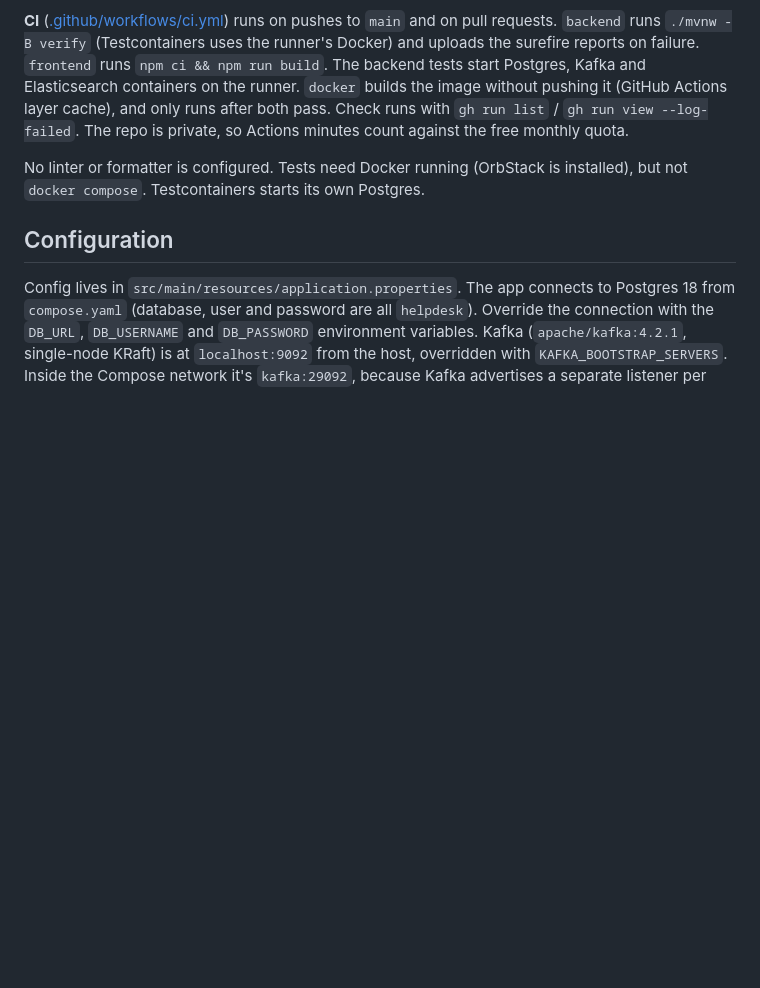
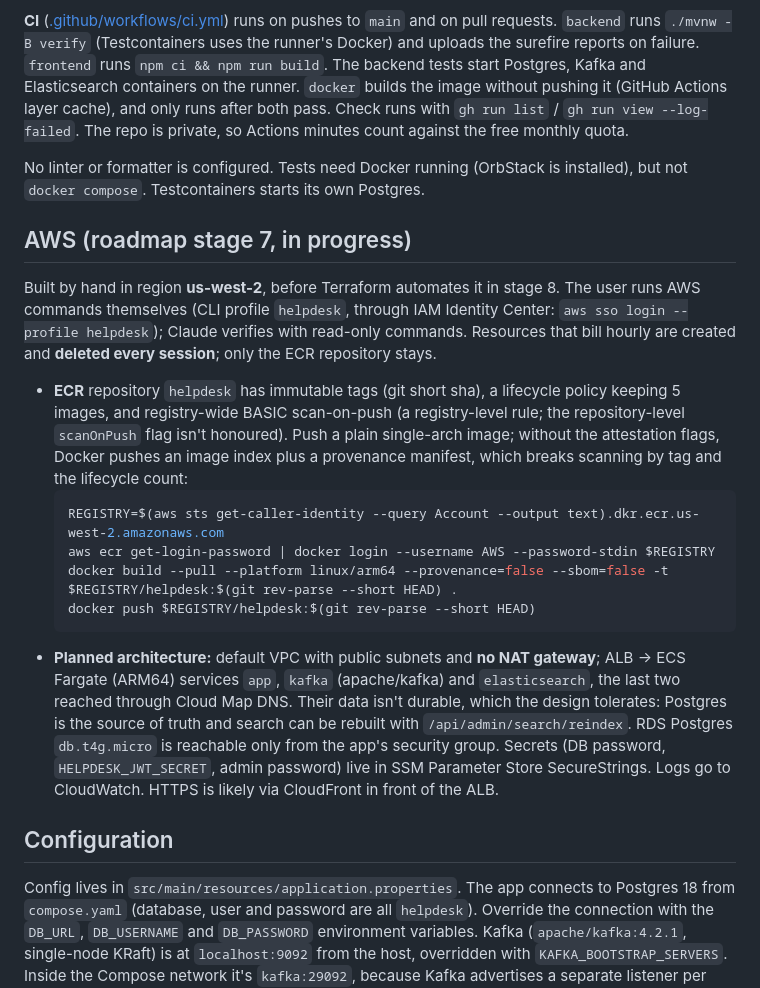
Before and after one commit to pbhagat22/helpdesk, a Markdown page: CLAUDE.md, the part around the change. Drawn GitHub-style; blank space fills up the shorter version.

Commit message:
Document AWS setup and ECR workflow in CLAUDE.md

````diff
--- a/CLAUDE.md
+++ b/CLAUDE.md
@@ -118,6 +118,19 @@ The [Dockerfile](Dockerfile) is multi-stage. A Node stage builds the React UI (s
 
 No linter or formatter is configured. Tests need Docker running (OrbStack is installed), but not `docker compose`. Testcontainers starts its own Postgres.
 
+## AWS (roadmap stage 7, in progress)
+
+Built by hand in region **us-west-2**, before Terraform automates it in stage 8. The user runs AWS commands themselves (CLI profile `helpdesk`, through IAM Identity Center: `aws sso login --profile helpdesk`); Claude verifies with read-only commands. Resources that bill hourly are created and **deleted every session**; only the ECR repository stays.
+
+- **ECR** repository `helpdesk` has immutable tags (git short sha), a lifecycle policy keeping 5 images, and registry-wide BASIC scan-on-push (a registry-level rule; the repository-level `scanOnPush` flag isn't honoured). Push a plain single-arch image; without the attestation flags, Docker pushes an image index plus a provenance manifest, which breaks scanning by tag and the lifecycle count:
+  ```bash
+  REGISTRY=$(aws sts get-caller-identity --query Account --output text).dkr.ecr.us-west-2.amazonaws.com
+  aws ecr get-login-password | docker login --username AWS --password-stdin $REGISTRY
+  docker build --pull --platform linux/arm64 --provenance=false --sbom=false -t $REGISTRY/helpdesk:$(git rev-parse --short HEAD) .
+  docker push $REGISTRY/helpdesk:$(git rev-parse --short HEAD)
+  ```
+- **Planned architecture:** default VPC with public subnets and **no NAT gateway**; ALB → ECS Fargate (ARM64) services `app`, `kafka` (apache/kafka) and `elasticsearch`, the last two reached through Cloud Map DNS. Their data isn't durable, which the design tolerates: Postgres is the source of truth and search can be rebuilt with `/api/admin/search/reindex`. RDS Postgres `db.t4g.micro` is reachable only from the app's security group. Secrets (DB password, `HELPDESK_JWT_SECRET`, admin password) live in SSM Parameter Store SecureStrings. Logs go to CloudWatch. HTTPS is likely via CloudFront in front of the ALB.
+
 ## Configuration
 
 Config lives in `src/main/resources/application.properties`. The app connects to Postgres 18 from `compose.yaml` (database, user and password are all `helpdesk`). Override the connection with the `DB_URL`, `DB_USERNAME` and `DB_PASSWORD` environment variables. Kafka (`apache/kafka:4.2.1`, single-node KRaft) is at `localhost:9092` from the host, overridden with `KAFKA_BOOTSTRAP_SERVERS`. Inside the Compose network it's `kafka:29092`, because Kafka advertises a separate listener per network. Elasticsearch (single node, security off for dev, 512 MB heap) is at `http://localhost:9200`, overridden with `ELASTICSEARCH_URIS`, or `http://elasticsearch:9200` inside Compose. The SQL Hibernate runs is logged at debug level.
````
